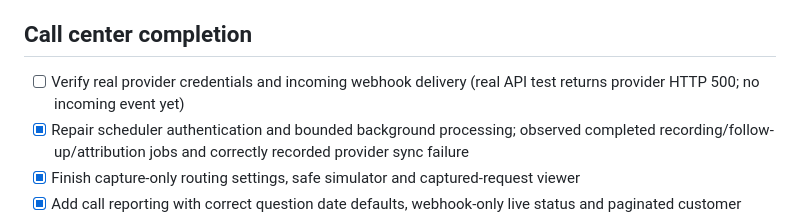
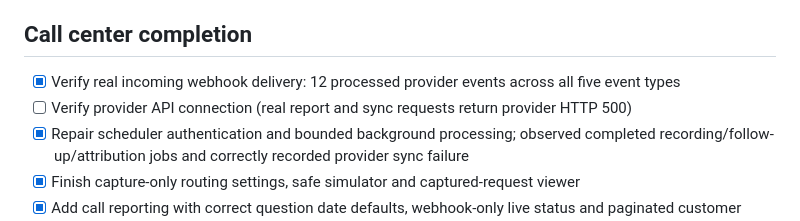
Before and after one commit to rezarafeie/boundless-global-hub, a Markdown page: roadmap.md, the part around the change. Drawn GitHub-style.

Commit message:
Changes
Co-authored-by: rezarafeie <178115103+rezarafeie@users.noreply.github.com>

```diff
--- a/roadmap.md
+++ b/roadmap.md
@@ -6,7 +6,8 @@
 - [ ] Connect webhook in NovinHub and verify real form-to-enrollment-to-direct delivery (requires provider registration, actual form ID/payload and an authenticated admin; secret saved)
 
 ## Call center completion
-- [ ] Verify real provider credentials and incoming webhook delivery (real API test returns provider HTTP 500; no incoming event yet)
+- [x] Verify real incoming webhook delivery: 12 processed provider events across all five event types
+- [ ] Verify provider API connection (real report and sync requests return provider HTTP 500)
 - [x] Repair scheduler authentication and bounded background processing; observed completed recording/follow-up/attribution jobs and correctly recorded provider sync failure
 - [x] Finish capture-only routing settings, safe simulator and captured-request viewer
 - [x] Add call reporting with correct question date defaults, webhook-only live status and paginated customer history
```
